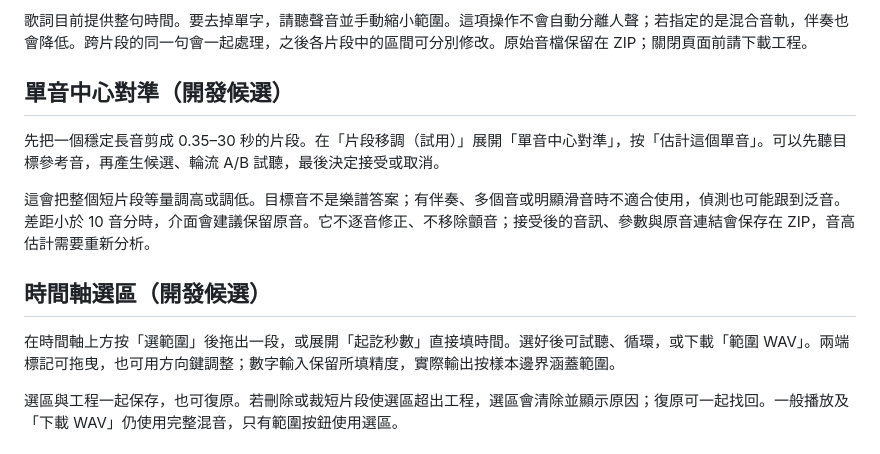
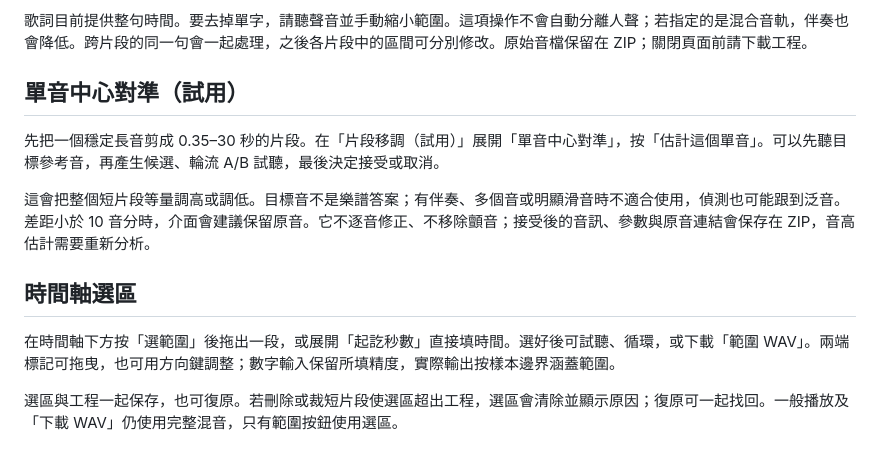
Before and after one commit to yung13yubabie/waveforge, a Markdown page: START_HERE.md, the part around the change. Drawn GitHub-style.

```diff
--- a/START_HERE.md
+++ b/START_HERE.md
@@ -65,15 +65,15 @@
 
 歌詞目前提供整句時間。要去掉單字，請聽聲音並手動縮小範圍。這項操作不會自動分離人聲；若指定的是混合音軌，伴奏也會降低。跨片段的同一句會一起處理，之後各片段中的區間可分別修改。原始音檔保留在 ZIP；關閉頁面前請下載工程。
 
-## 單音中心對準（開發候選）
+## 單音中心對準（試用）
 
 先把一個穩定長音剪成 0.35–30 秒的片段。在「片段移調（試用）」展開「單音中心對準」，按「估計這個單音」。可以先聽目標參考音，再產生候選、輪流 A/B 試聽，最後決定接受或取消。
 
 這會把整個短片段等量調高或調低。目標音不是樂譜答案；有伴奏、多個音或明顯滑音時不適合使用，偵測也可能跟到泛音。差距小於 10 音分時，介面會建議保留原音。它不逐音修正、不移除顫音；接受後的音訊、參數與原音連結會保存在 ZIP，音高估計需要重新分析。
 
-## 時間軸選區（開發候選）
+## 時間軸選區
 
-在時間軸上方按「選範圍」後拖出一段，或展開「起訖秒數」直接填時間。選好後可試聽、循環，或下載「範圍 WAV」。兩端標記可拖曳，也可用方向鍵調整；數字輸入保留所填精度，實際輸出按樣本邊界涵蓋範圍。
+在時間軸下方按「選範圍」後拖出一段，或展開「起訖秒數」直接填時間。選好後可試聽、循環，或下載「範圍 WAV」。兩端標記可拖曳，也可用方向鍵調整；數字輸入保留所填精度，實際輸出按樣本邊界涵蓋範圍。
 
 選區與工程一起保存，也可復原。若刪除或裁短片段使選區超出工程，選區會清除並顯示原因；復原可一起找回。一般播放及「下載 WAV」仍使用完整混音，只有範圍按鈕使用選區。
 
```
Also changed, not shown: docs/validation/NOTE_RANGE_CANDIDATE_2026-10-06.md (+9 -3 lines).
